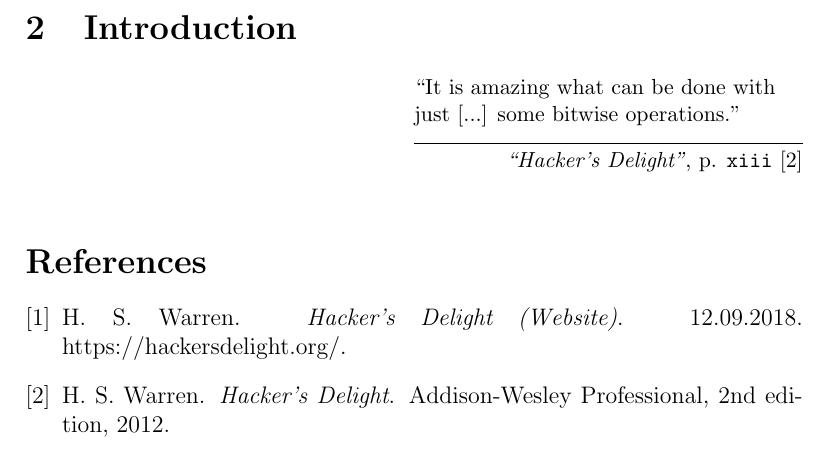
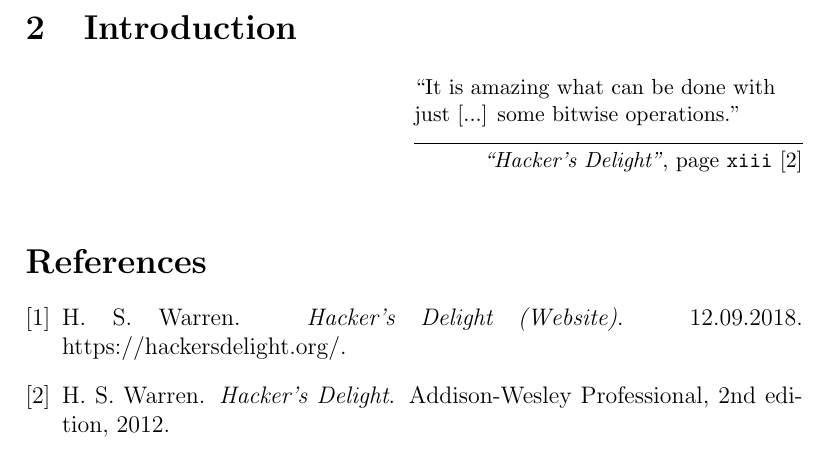
Before and after one commit to LucasForster/hackers-delight, a LaTeX paper (main.tex, which reads content/2-introduction.tex): part of page 3 of 3, cut so that both start at the same text. Compiled offline with pdfLaTeX.

Commit message:
:art: Reference using `page` not `p.`

```diff
--- a/content/2-introduction.tex
+++ b/content/2-introduction.tex
@@ -3,6 +3,6 @@
 ``It is amazing what can be done
 with just [...] some bitwise operations.''
 }{
-\emph{``Hacker's Delight''}, p. \texttt{xiii}
+\emph{``Hacker's Delight''}, page \texttt{xiii}
 \cite{Warren:2012:HD:2462741}
 }
```
